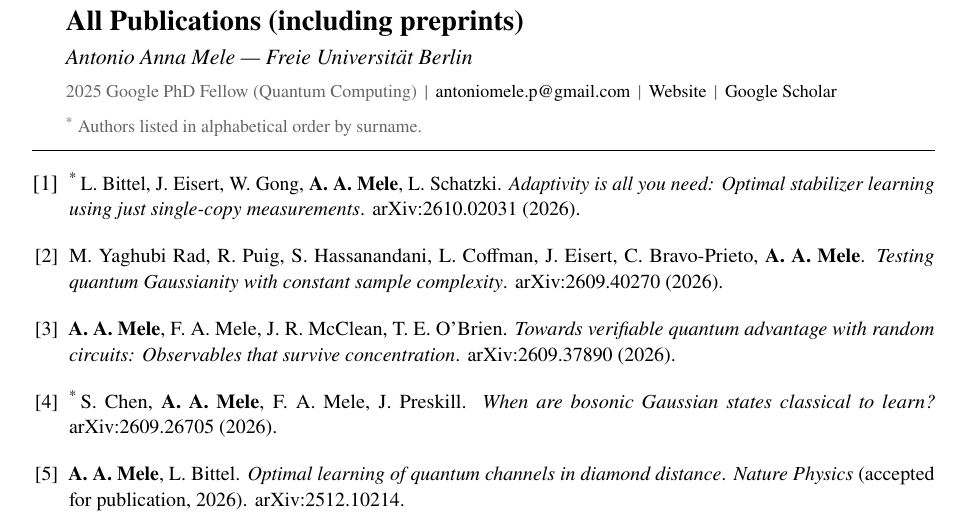
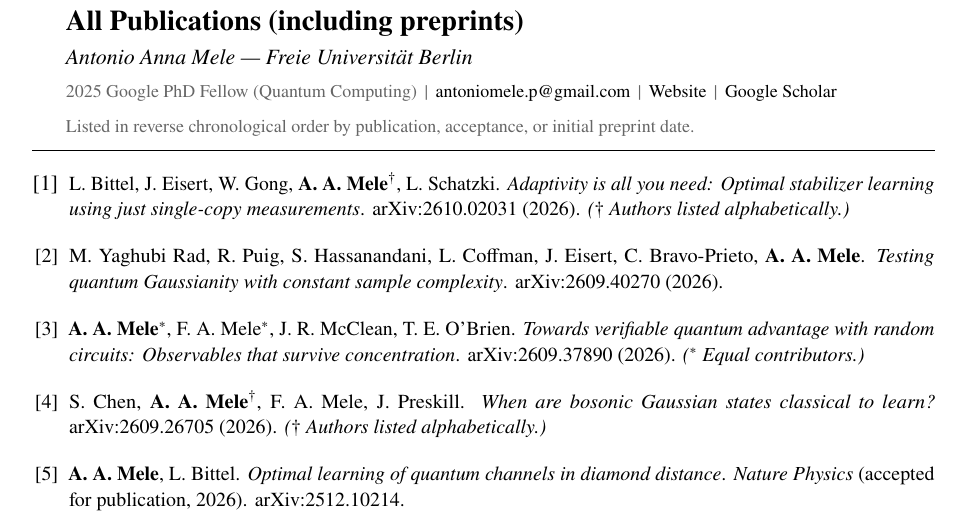
Before and after one commit to AntMele/Antonio-Anna-Mele-website, a LaTeX document (assets/documents/publicationlist_orange.tex): part of page 1 of 2, cut so that both start at the same text. Compiled offline with pdfLaTeX.

Commit message:
Match publication list author notes to CV

```diff
--- a/assets/documents/publicationlist_orange.tex
+++ b/assets/documents/publicationlist_orange.tex
@@ -37,7 +37,6 @@
 \usepackage{enumitem}
 \setlist[enumerate]{label=[\arabic*],leftmargin=1.7em,itemsep=0.42\baselineskip,topsep=0.25\baselineskip}
 \newcommand{\cvpubitem}[1]{\item \small #1}
-\newcommand{\alphabeticalpub}{\textsuperscript{*}\,}
 
 % --- Header (no duplicate section title) ---
 \newcommand{\Header}{%
@@ -52,7 +51,7 @@
   \href{https://scholar.google.com/citations?user=IgnTVy4AAAAJ&hl=en}{Google Scholar}
   }\par
   \vspace{3pt}
-  {\footnotesize\color{SoftGray}\textsuperscript{*} Authors listed in alphabetical order by surname.}\par
+  {\footnotesize\color{SoftGray}Listed in reverse chronological order by publication, acceptance, or initial preprint date.}\par
   \vspace{0.6em}\color{\RuleColor}\hrule height0.8pt\color{black}\vspace{0.4em}
 }
 
@@ -69,9 +68,10 @@
 
 % ======= 2026 =======
 % 2026-10-01: Adaptivity is all you need: Optimal stabilizer learning using just single-copy measurements
-\cvpubitem{\alphabeticalpub L.~Bittel, J.~Eisert, W.~Gong, \textbf{A.~A.~Mele}, L.~Schatzki.
+\cvpubitem{L.~Bittel, J.~Eisert, W.~Gong, \textbf{A.~A.~Mele}$^{\dagger}$, L.~Schatzki.
 \emph{Adaptivity is all you need: Optimal stabilizer learning using just single-copy measurements}.
-\href{https://arxiv.org/abs/2610.02031}{arXiv:2610.02031} (2026).}
+\href{https://arxiv.org/abs/2610.02031}{arXiv:2610.02031} (2026).
+{\small\textit{($\dagger$ Authors listed alphabetically.)}}}
 
 % 2026-09-30: Testing quantum Gaussianity with constant sample complexity
 \cvpubitem{M.~Yaghubi Rad, R.~Puig, S.~Hassanandani, L.~Coffman, J.~Eisert, C.~Bravo-Prieto, \textbf{A.~A.~Mele}.
@@ -79,14 +79,16 @@
 \href{https://arxiv.org/abs/2609.40270}{arXiv:2609.40270} (2026).}
 
 % 2026-09-29: Towards verifiable quantum advantage with random circuits: Observables that survive concentration
-\cvpubitem{\textbf{A.~A.~Mele}, F.~A.~Mele, J.~R.~McClean, T.~E.~O'Brien.
+\cvpubitem{\textbf{A.~A.~Mele}$^{*}$, F.~A.~Mele$^{*}$, J.~R.~McClean, T.~E.~O'Brien.
 \emph{Towards verifiable quantum advantage with random circuits: Observables that survive concentration}.
-\href{https://arxiv.org/abs/2609.37890}{arXiv:2609.37890} (2026).}
+\href{https://arxiv.org/abs/2609.37890}{arXiv:2609.37890} (2026).
+{\small\textit{($^{*}$ Equal contributors.)}}}
 
 % 2026-09-22: When are bosonic Gaussian states classical to learn?
-\cvpubitem{\alphabeticalpub S.~Chen, \textbf{A.~A.~Mele}, F.~A.~Mele, J.~Preskill.
+\cvpubitem{S.~Chen, \textbf{A.~A.~Mele}$^{\dagger}$, F.~A.~Mele, J.~Preskill.
 \emph{When are bosonic Gaussian states classical to learn?}
-\href{https://arxiv.org/abs/2609.26705}{arXiv:2609.26705} (2026).}
+\href{https://arxiv.org/abs/2609.26705}{arXiv:2609.26705} (2026).
+{\small\textit{($\dagger$ Authors listed alphabetically.)}}}
 
 % 2026-09-18: Optimal learning of quantum channels in diamond distance
 \cvpubitem{\textbf{A.~A.~Mele}, L.~Bittel.
```
Also changed, not shown: assets/documents/publicationlist_orange.tex (15 more changed lines).
